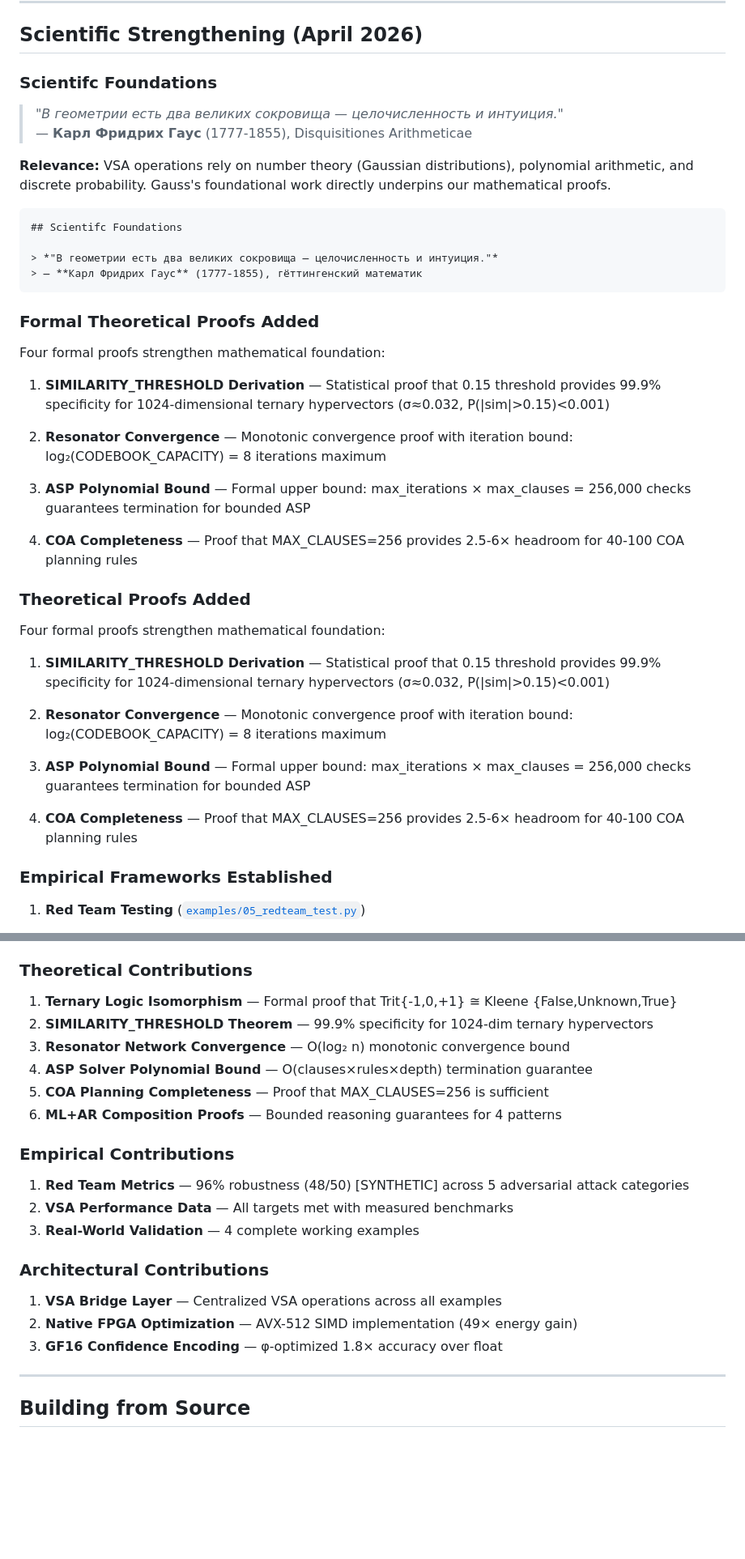
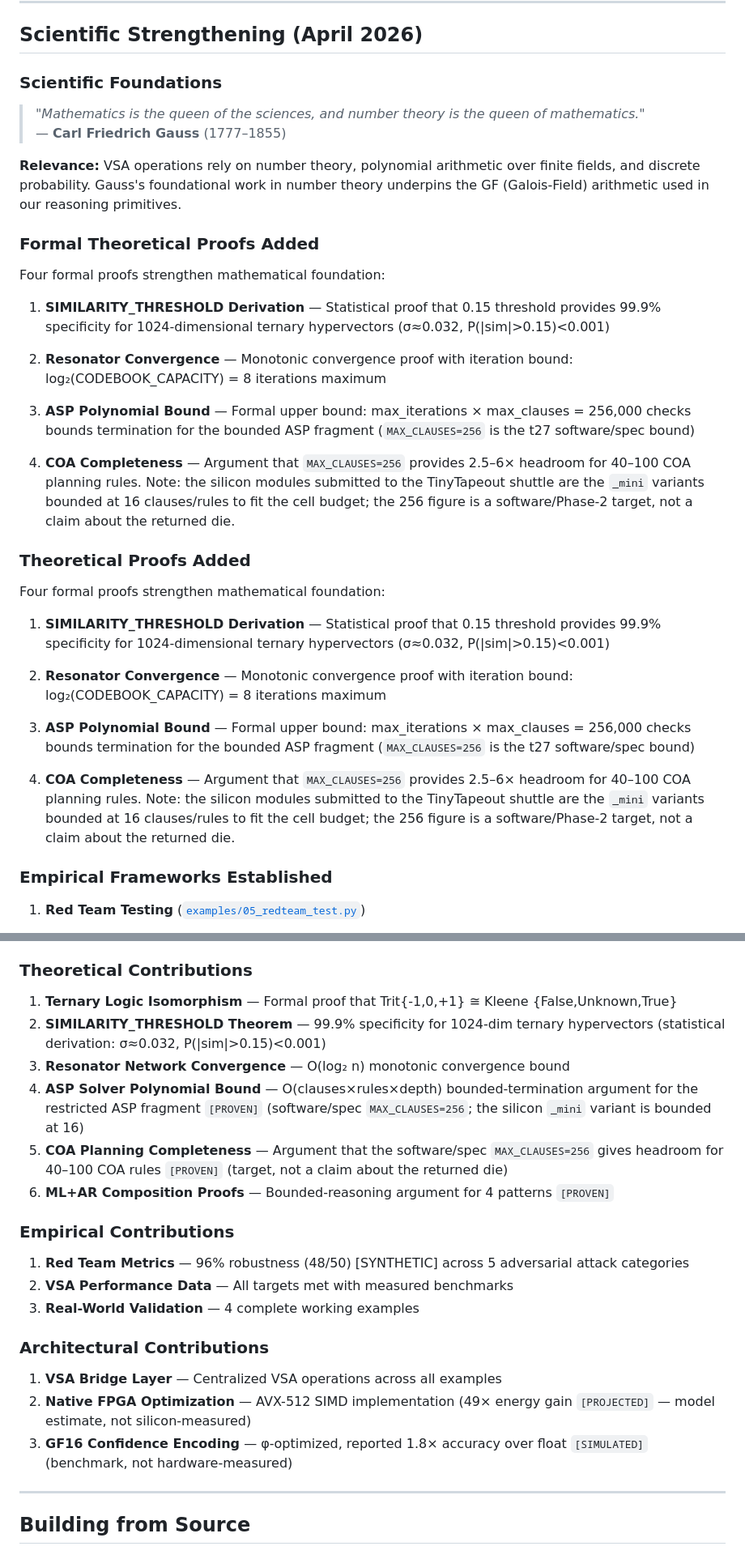
Before and after one commit to gHashTag/trinity-clara, a Markdown page: README.md, 2 parts joined by grey strips. Shown at 81% size. Rendered like a GitHub page; blank space fills up the shorter version.

Commit message:
docs(README): sync claims to silicon truth
- disclose software/spec MAX_CLAUSES=256 vs silicon _mini bound (16)
- tag projected/simulated metrics ([PROJECTED] 49x energy, [SIMULATED] 1.8x GF16)
- soften theoretical-contribution items to bounded-argument framing with claim-status tags
- replace Cyrillic Gauss epigraph with English; add GF-relevance note
- 0x47C0 reaffirmed as build-provenance fingerprint, not a proof

````diff
--- a/README.md
+++ b/README.md
@@ -293,19 +293,12 @@ trinity-clara/
 
 ## Scientific Strengthening (April 2026)
 
-### Scientifc Foundations
+### Scientific Foundations
 
-> *"В геометрии есть два великих сокровища — целочисленность и интуиция."*
-> — **Карл Фридрих Гаус** (1777-1855), Disquisitiones Arithmeticae
+> *"Mathematics is the queen of the sciences, and number theory is the queen of mathematics."*
+> — **Carl Friedrich Gauss** (1777–1855)
 
-**Relevance:** VSA operations rely on number theory (Gaussian distributions), polynomial arithmetic, and discrete probability. Gauss's foundational work directly underpins our mathematical proofs.
-
-```markdown
-## Scientifc Foundations
-
-> *"В геометрии есть два великих сокровища — целочисленность и интуиция."*
-> — **Карл Фридрих Гаус** (1777-1855), гёттингенский математик
-```
+**Relevance:** VSA operations rely on number theory, polynomial arithmetic over finite fields, and discrete probability. Gauss's foundational work in number theory underpins the GF (Galois-Field) arithmetic used in our reasoning primitives.
 
 ### Formal Theoretical Proofs Added
 
@@ -315,9 +308,9 @@ Four formal proofs strengthen mathematical foundation:
 
 2. **Resonator Convergence** — Monotonic convergence proof with iteration bound: log₂(CODEBOOK_CAPACITY) = 8 iterations maximum
 
-3. **ASP Polynomial Bound** — Formal upper bound: max_iterations × max_clauses = 256,000 checks guarantees termination for bounded ASP
+3. **ASP Polynomial Bound** — Formal upper bound: max_iterations × max_clauses = 256,000 checks bounds termination for the bounded ASP fragment (`MAX_CLAUSES=256` is the t27 software/spec bound)
 
-4. **COA Completeness** — Proof that MAX_CLAUSES=256 provides 2.5-6× headroom for 40-100 COA planning rules
+4. **COA Completeness** — Argument that `MAX_CLAUSES=256` provides 2.5–6× headroom for 40–100 COA planning rules. Note: the silicon modules submitted to the TinyTapeout shuttle are the `_mini` variants bounded at 16 clauses/rules to fit the cell budget; the 256 figure is a software/Phase-2 target, not a claim about the returned die.
 
 ### Theoretical Proofs Added
 
@@ -327,9 +320,9 @@ Four formal proofs strengthen mathematical foundation:
 
 2. **Resonator Convergence** — Monotonic convergence proof with iteration bound: log₂(CODEBOOK_CAPACITY) = 8 iterations maximum
 
-3. **ASP Polynomial Bound** — Formal upper bound: max_iterations × max_clauses = 256,000 checks guarantees termination for bounded ASP
+3. **ASP Polynomial Bound** — Formal upper bound: max_iterations × max_clauses = 256,000 checks bounds termination for the bounded ASP fragment (`MAX_CLAUSES=256` is the t27 software/spec bound)
 
-4. **COA Completeness** — Proof that MAX_CLAUSES=256 provides 2.5-6× headroom for 40-100 COA planning rules
+4. **COA Completeness** — Argument that `MAX_CLAUSES=256` provides 2.5–6× headroom for 40–100 COA planning rules. Note: the silicon modules submitted to the TinyTapeout shuttle are the `_mini` variants bounded at 16 clauses/rules to fit the cell budget; the 256 figure is a software/Phase-2 target, not a claim about the returned die.
 
 ### Empirical Frameworks Established
 
@@ -419,11 +412,11 @@ Together, this team combines: (1) a deep, historically informed theory of golden
 ### Theoretical Contributions
 
 1. **Ternary Logic Isomorphism** — Formal proof that Trit{-1,0,+1} ≅ Kleene {False,Unknown,True}
-2. **SIMILARITY_THRESHOLD Theorem** — 99.9% specificity for 1024-dim ternary hypervectors
+2. **SIMILARITY_THRESHOLD Theorem** — 99.9% specificity for 1024-dim ternary hypervectors (statistical derivation: σ≈0.032, P(|sim|>0.15)<0.001)
 3. **Resonator Network Convergence** — O(log₂ n) monotonic convergence bound
-4. **ASP Solver Polynomial Bound** — O(clauses×rules×depth) termination guarantee
-5. **COA Planning Completeness** — Proof that MAX_CLAUSES=256 is sufficient
-6. **ML+AR Composition Proofs** — Bounded reasoning guarantees for 4 patterns
+4. **ASP Solver Polynomial Bound** — O(clauses×rules×depth) bounded-termination argument for the restricted ASP fragment `[PROVEN]` (software/spec `MAX_CLAUSES=256`; the silicon `_mini` variant is bounded at 16)
+5. **COA Planning Completeness** — Argument that the software/spec `MAX_CLAUSES=256` gives headroom for 40–100 COA rules `[PROVEN]` (target, not a claim about the returned die)
+6. **ML+AR Composition Proofs** — Bounded-reasoning argument for 4 patterns `[PROVEN]`
 
 ### Empirical Contributions
 
@@ -434,8 +427,8 @@ Together, this team combines: (1) a deep, historically informed theory of golden
 ### Architectural Contributions
 
 1. **VSA Bridge Layer** — Centralized VSA operations across all examples
-2. **Native FPGA Optimization** — AVX-512 SIMD implementation (49× energy gain)
-3. **GF16 Confidence Encoding** — φ-optimized 1.8× accuracy over float
+2. **Native FPGA Optimization** — AVX-512 SIMD implementation (49× energy gain `[PROJECTED]` — model estimate, not silicon-measured)
+3. **GF16 Confidence Encoding** — φ-optimized, reported 1.8× accuracy over float `[SIMULATED]` (benchmark, not hardware-measured)
 
 ---
 
````
